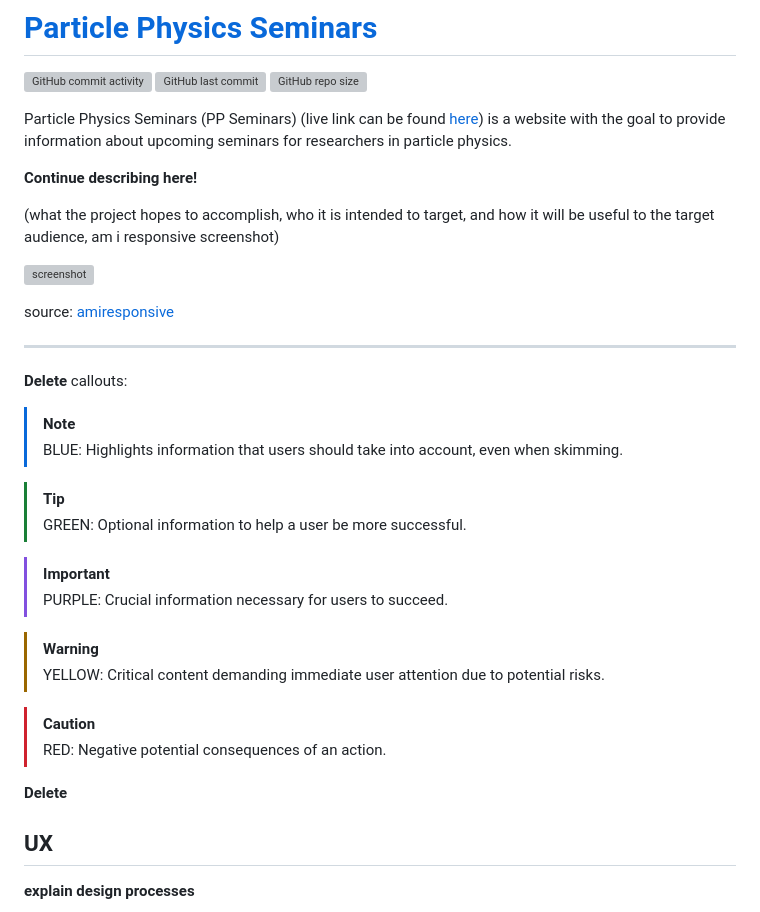
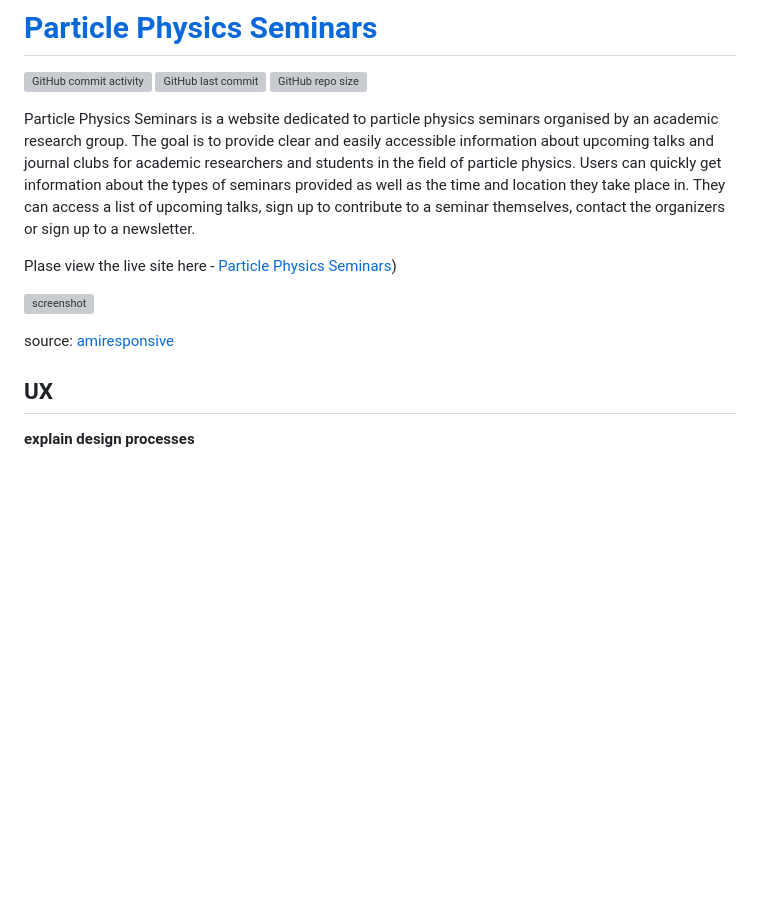
Before and after one commit to theresaabl/pp-seminars, a Markdown page: README.md, the part around the change. Rendered like a GitHub page; blank space fills up the shorter version; grey boxes are pictures that could not be loaded.

Commit message:
Add description paragraph to top of readme

```diff
--- a/README.md
+++ b/README.md
@@ -4,38 +4,13 @@
 [![GitHub last commit](https://img.shields.io/github/last-commit/theresaabl/pp-seminars)](https://github.com/theresaabl/pp-seminars/commits/main)
 [![GitHub repo size](https://img.shields.io/github/repo-size/theresaabl/pp-seminars)](https://github.com/theresaabl/pp-seminars)
 
-Particle Physics Seminars (PP Seminars) (live link can be found [here](https://theresaabl.github.io/pp-seminars)) is a website with the goal to provide information about upcoming seminars for researchers in particle physics.
+Particle Physics Seminars is a website dedicated to particle physics seminars organised by an academic research group. The goal is to provide clear and easily accessible information about upcoming talks and journal clubs for academic researchers and students in the field of particle physics. Users can quickly get information about the types of seminars provided as well as the time and location they take place in. They can access a list of upcoming talks, sign up to contribute to a seminar themselves, contact the organizers or sign up to a newsletter.
 
-**Continue describing here!**
-
-(what the project hopes to accomplish, who it is intended to target, and how it will be useful to the target audience, am i responsive screenshot)
+Plase view the live site here - [Particle Physics Seminars](https://theresaabl.github.io/pp-seminars))
 
 ![screenshot](documentation/mockup.png)
 
 source: [amiresponsive](https://ui.dev/amiresponsive?url=https://theresaabl.github.io/pp-seminars)
-
----
-
-**Delete**
-callouts:
-
-> [!NOTE]
-> BLUE: Highlights information that users should take into account, even when skimming.
-
-> [!TIP]
-> GREEN: Optional information to help a user be more successful.
-
-> [!IMPORTANT]
-> PURPLE: Crucial information necessary for users to succeed.
-
-> [!WARNING]
-> YELLOW: Critical content demanding immediate user attention due to potential risks.
-
-> [!CAUTION]
-> RED: Negative potential consequences of an action.
-
-**Delete**
-
 
 ## UX
 
```
